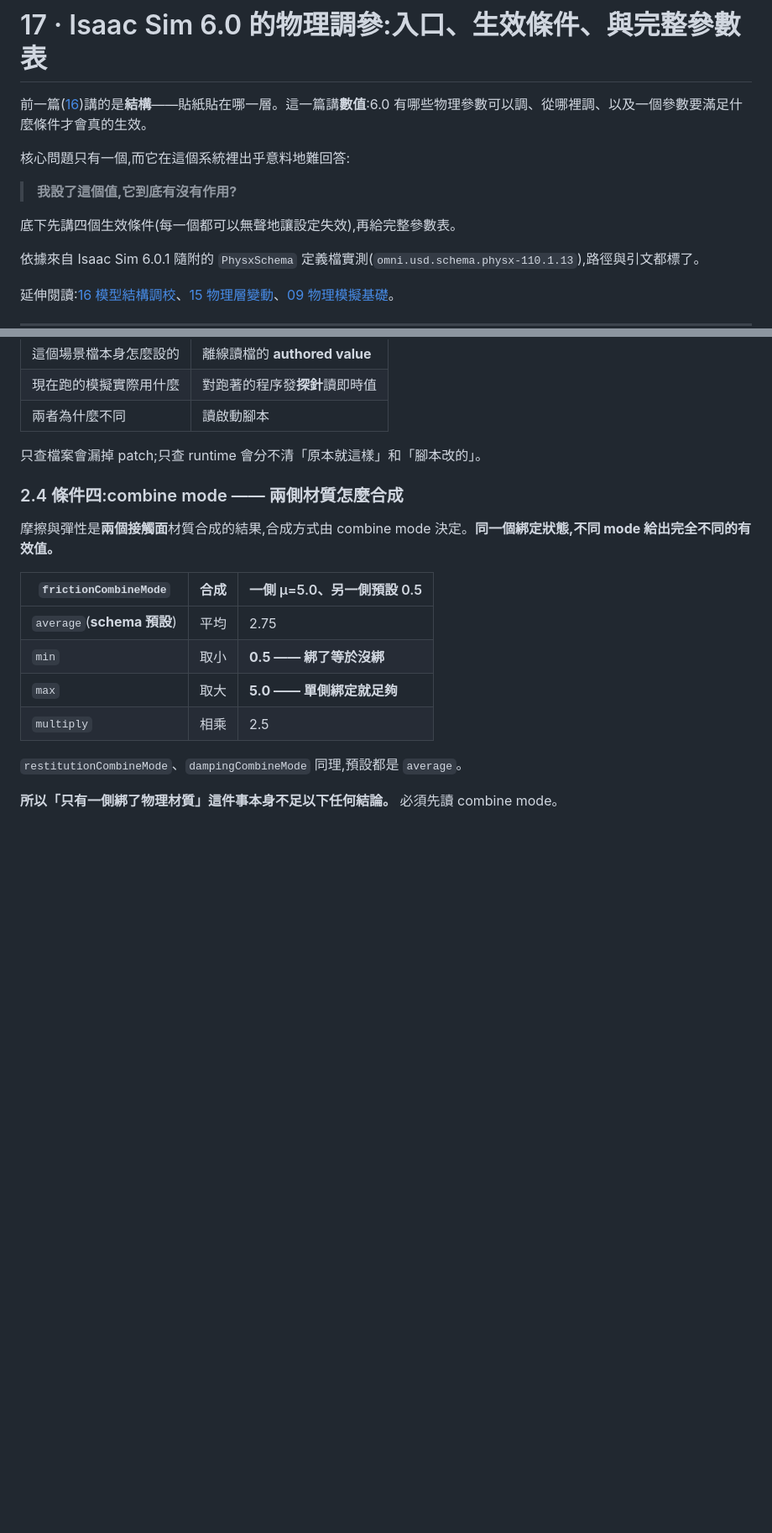
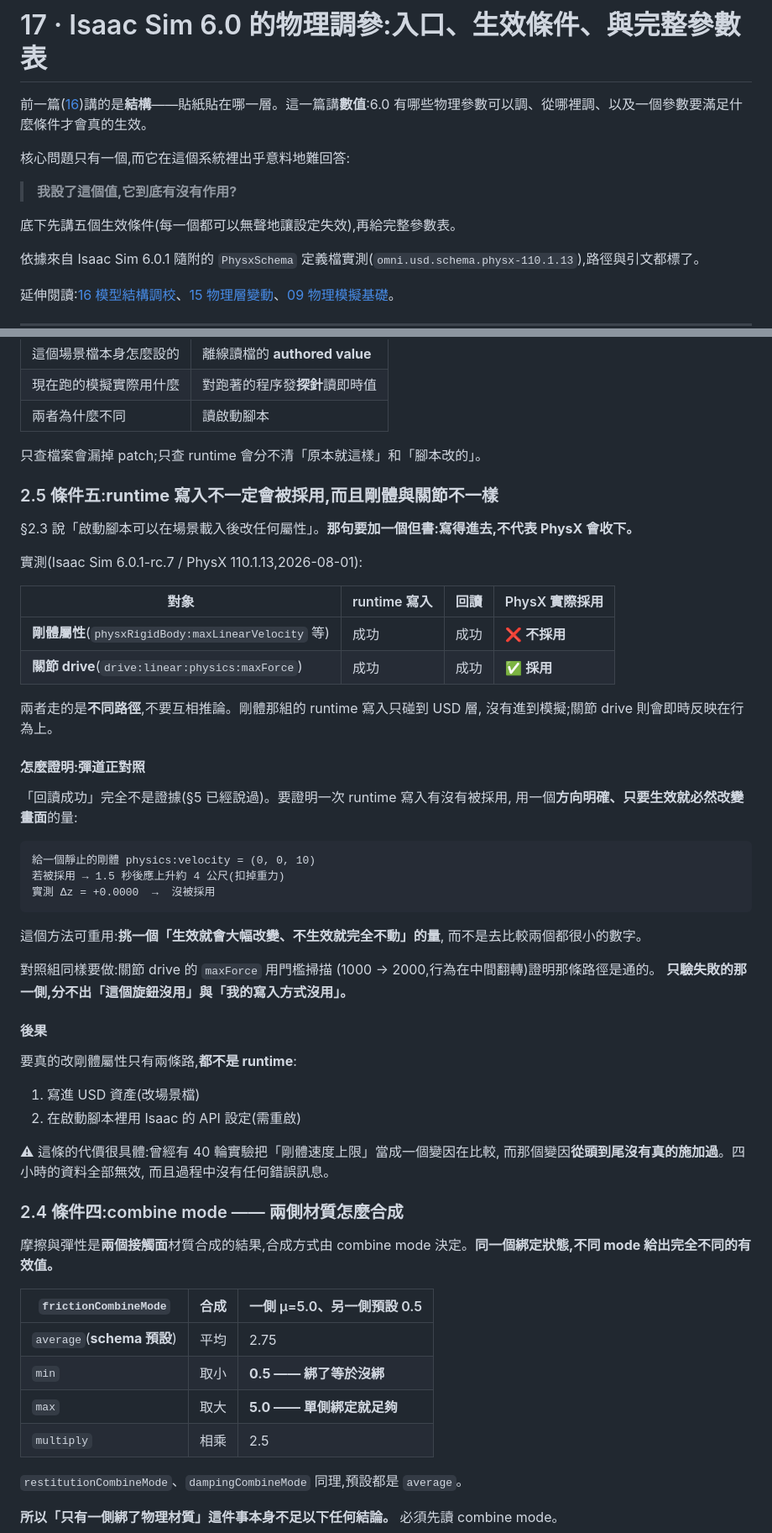
Before and after one commit to wicanr2/isaac-sim-study, a Markdown page: docs/17-physics-parameter-tuning-6.0/README.md, 2 parts joined by grey strips. Shown at 84% size. Rendered like a GitHub page; blank space fills up the shorter version.

Commit message:
doc 17:補第五個生效條件 —— runtime 寫入不一定被採用,剛體與關節不一樣
實測 6.0.1-rc.7 / PhysX 110.1.13:
  剛體屬性 runtime 寫入 -> 寫得進、讀得回、**PhysX 不採用**
  關節 drive maxForce   -> 寫得進、讀得回、**會採用**(門檻掃描在 1000~2000 間翻轉)
兩者路徑不同,不要互相推論。

附可重用的證明方法(彈道正對照):挑一個生效就必然大幅改變畫面的量,
而不是比較兩個都很小的數字。並強調對照組要做 —— 只驗失敗那一側,
分不出「這個旋鈕沒用」與「我的寫入方式沒用」。

代價寫進去:曾有 40 輪實驗把剛體速度上限當變因,而它從頭到尾沒真的施加過。

標題(四->五)、導言、一頁摘要表都已同步。

````diff
--- a/docs/17-physics-parameter-tuning-6.0/README.md
+++ b/docs/17-physics-parameter-tuning-6.0/README.md
@@ -6,7 +6,7 @@
 
 > **我設了這個值,它到底有沒有作用?**
 
-底下先講四個生效條件(每一個都可以無聲地讓設定失效),再給完整參數表。
+底下先講五個生效條件(每一個都可以無聲地讓設定失效),再給完整參數表。
 
 依據來自 Isaac Sim 6.0.1 隨附的 `PhysxSchema` 定義檔實測(`omni.usd.schema.physx-110.1.13`),路徑與引文都標了。
 
@@ -95,6 +95,49 @@ physxCollision:restOffset         預設 -inf
 | 兩者為什麼不同 | 讀啟動腳本 |
 
 只查檔案會漏掉 patch;只查 runtime 會分不清「原本就這樣」和「腳本改的」。
+
+### 2.5 條件五:**runtime 寫入不一定會被採用,而且剛體與關節不一樣**
+
+§2.3 說「啟動腳本可以在場景載入後改任何屬性」。**那句要加一個但書:寫得進去,不代表 PhysX 會收下。**
+
+實測(Isaac Sim 6.0.1-rc.7 / PhysX 110.1.13,2026-08-01):
+
+| 對象 | runtime 寫入 | 回讀 | PhysX 實際採用 |
+|---|---|---|---|
+| **剛體屬性**(`physxRigidBody:maxLinearVelocity` 等) | 成功 | 成功 | ❌ **不採用** |
+| **關節 drive**(`drive:linear:physics:maxForce`) | 成功 | 成功 | ✅ **採用** |
+
+兩者走的是**不同路徑**,不要互相推論。剛體那組的 runtime 寫入只碰到 USD 層,
+沒有進到模擬;關節 drive 則會即時反映在行為上。
+
+#### 怎麼證明:彈道正對照
+
+「回讀成功」完全不是證據(§5 已經說過)。要證明一次 runtime 寫入有沒有被採用,
+用一個**方向明確、只要生效就必然改變畫面**的量:
+
+```
+給一個靜止的剛體 physics:velocity = (0, 0, 10)
+若被採用 → 1.5 秒後應上升約 4 公尺(扣掉重力)
+實測 Δz = +0.0000  →  沒被採用
+```
+
+這個方法可重用:**挑一個「生效就會大幅改變、不生效就完全不動」的量**,
+而不是去比較兩個都很小的數字。
+
+對照組同樣要做:關節 drive 的 `maxForce` 用門檻掃描
+(1000 → 2000,行為在中間翻轉)證明那條路徑是通的。
+**只驗失敗的那一側,分不出「這個旋鈕沒用」與「我的寫入方式沒用」。**
+
+#### 後果
+
+要真的改剛體屬性只有兩條路,**都不是 runtime**:
+
+1. 寫進 USD 資產(改場景檔)
+2. 在啟動腳本裡用 Isaac 的 API 設定(需重啟)
+
+⚠ 這條的代價很具體:曾經有 40 輪實驗把「剛體速度上限」當成一個變因在比較,
+而那個變因**從頭到尾沒有真的施加過**。四小時的資料全部無效,
+而且過程中沒有任何錯誤訊息。
 
 ### 2.4 條件四:combine mode —— 兩側材質怎麼合成
 
````
Also changed, not shown: other parts of docs/17-physics-parameter-tuning-6.0/README.md (+2 -2 lines).
